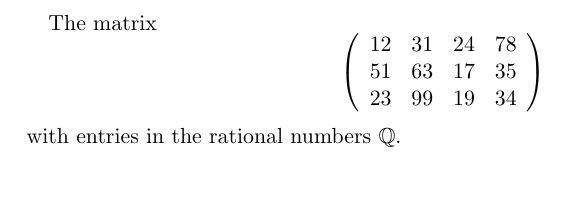
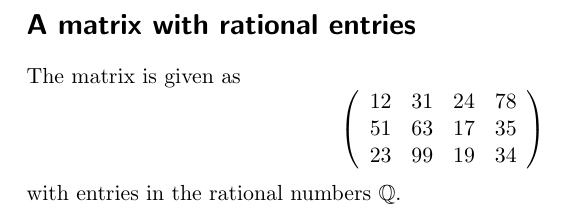
Before and after one commit to oscar-system/rosetta-stone-db_prototype, a LaTeX document (description/matrix.tex): part of the page, cut at the place of the change, the shorter picture padded with empty space. Compiled offline with pdfLaTeX.

Commit message:
Nicer titles

```diff
--- a/description/matrix.tex
+++ b/description/matrix.tex
@@ -2,7 +2,8 @@
 \usepackage{amsmath, amssymb}
 
 \begin{document}
-The matrix
+\section*{A matrix with rational entries}
+The matrix is given as
 \[
 \left(
 \begin{array}{cccc}
```
Also changed, not shown: description/linear_program.tex (+2 -1 lines).
